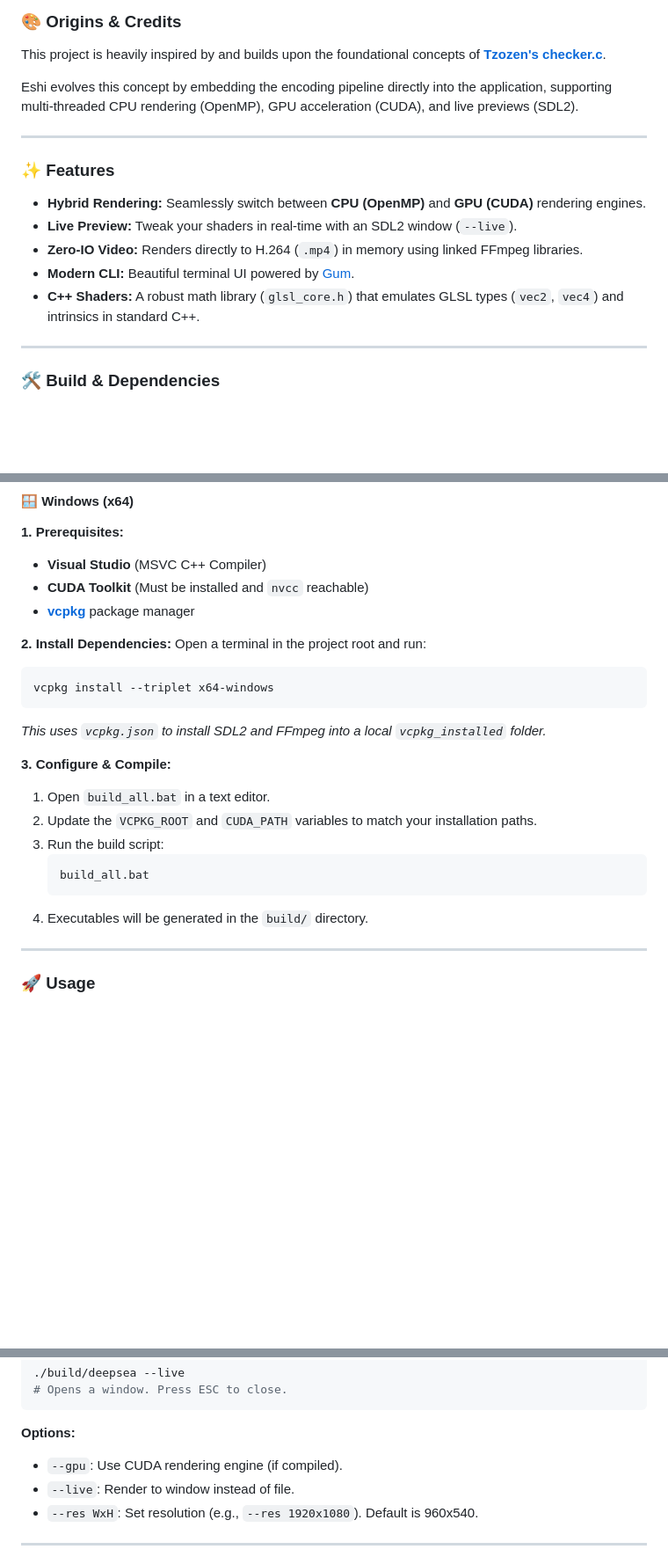
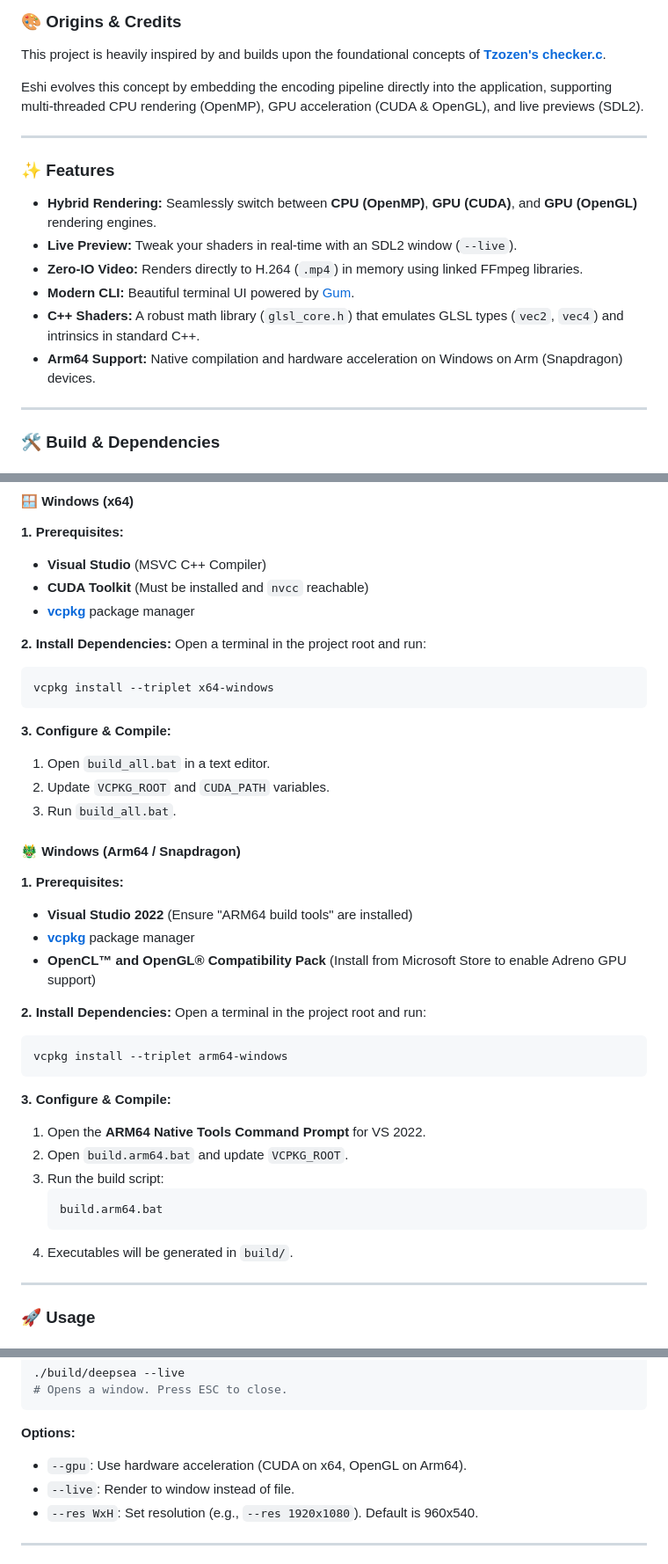
Before and after one commit to crux161/eshi, a Markdown page: README.md, 3 parts joined by grey strips. Shown: that part at 88% size. Drawn GitHub-style; blank space fills up the shorter version.

````diff
--- a/README.md
+++ b/README.md
@@ -18,16 +18,17 @@ ___
 ### 🎨 Origins & Credits
 This project is heavily inspired by and builds upon the foundational concepts of **[Tzozen's](https://github.com/rexim/)** **[checker.c](https://gist.github.com/rexim/ef86bf70918034a5a57881456c0a0ccf)**.
 
-Eshi evolves this concept by embedding the encoding pipeline directly into the application, supporting multi-threaded CPU rendering (OpenMP), GPU acceleration (CUDA), and live previews (SDL2).
+Eshi evolves this concept by embedding the encoding pipeline directly into the application, supporting multi-threaded CPU rendering (OpenMP), GPU acceleration (CUDA & OpenGL), and live previews (SDL2).
 
 ___
 
 ### ✨ Features
-* **Hybrid Rendering:** Seamlessly switch between **CPU (OpenMP)** and **GPU (CUDA)** rendering engines.
+* **Hybrid Rendering:** Seamlessly switch between **CPU (OpenMP)**, **GPU (CUDA)**, and **GPU (OpenGL)** rendering engines.
 * **Live Preview:** Tweak your shaders in real-time with an SDL2 window (`--live`).
 * **Zero-IO Video:** Renders directly to H.264 (`.mp4`) in memory using linked FFmpeg libraries.
 * **Modern CLI:** Beautiful terminal UI powered by [Gum](https://github.com/charmbracelet/gum).
 * **C++ Shaders:** A robust math library (`glsl_core.h`) that emulates GLSL types (`vec2`, `vec4`) and intrinsics in standard C++.
+* **Arm64 Support:** Native compilation and hardware acceleration on Windows on Arm (Snapdragon) devices.
 
 ___
 
@@ -65,16 +66,33 @@ Open a terminal in the project root and run:
 ```powershell
 vcpkg install --triplet x64-windows
 ```
-*This uses `vcpkg.json` to install SDL2 and FFmpeg into a local `vcpkg_installed` folder.*
 
 **3. Configure & Compile:**
 1.  Open `build_all.bat` in a text editor.
-2.  Update the `VCPKG_ROOT` and `CUDA_PATH` variables to match your installation paths.
+2.  Update `VCPKG_ROOT` and `CUDA_PATH` variables.
+3.  Run `build_all.bat`.
+
+#### 🐲 Windows (Arm64 / Snapdragon)
+
+**1. Prerequisites:**
+* **Visual Studio 2022** (Ensure "ARM64 build tools" are installed)
+* **[vcpkg](https://vcpkg.io/)** package manager
+* **OpenCL™ and OpenGL® Compatibility Pack** (Install from Microsoft Store to enable Adreno GPU support)
+
+**2. Install Dependencies:**
+Open a terminal in the project root and run:
+```powershell
+vcpkg install --triplet arm64-windows
+```
+
+**3. Configure & Compile:**
+1.  Open the **ARM64 Native Tools Command Prompt** for VS 2022.
+2.  Open `build.arm64.bat` and update `VCPKG_ROOT`.
 3.  Run the build script:
     ```cmd
-    build_all.bat
+    build.arm64.bat
     ```
-4.  Executables will be generated in the `build/` directory.
+4.  Executables will be generated in `build/`.
 
 ___
 
@@ -107,7 +125,7 @@ You can also run the built binaries directly from the `build/` folder:
 ```
 
 **Options:**
-* `--gpu`: Use CUDA rendering engine (if compiled).
+* `--gpu`: Use hardware acceleration (CUDA on x64, OpenGL on Arm64).
 * `--live`: Render to window instead of file.
 * `--res WxH`: Set resolution (e.g., `--res 1920x1080`). Default is 960x540.
 
````
